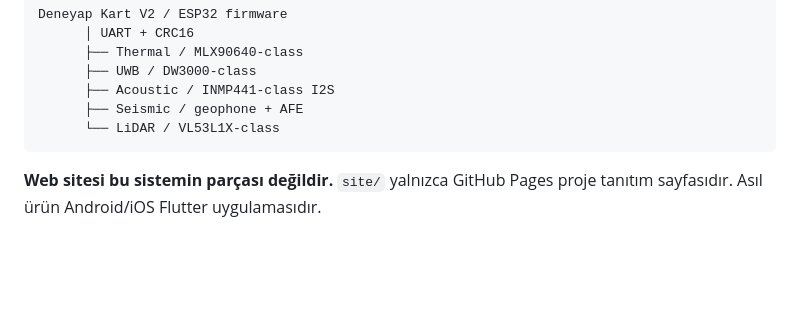
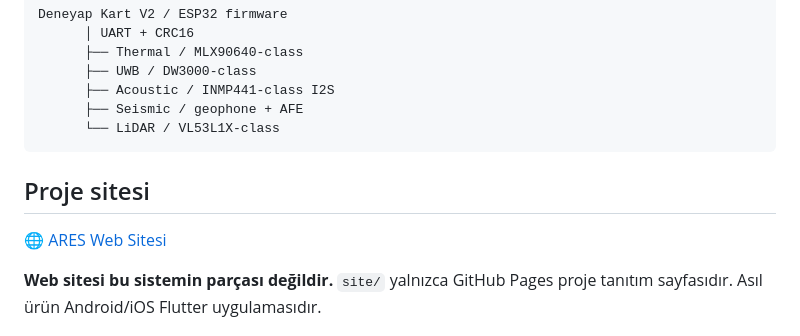
Before and after one commit to lordkeremello45/deneyap-osmaniye-ARES, a Markdown page: README.md, the part around the change. Drawn GitHub-style; blank space fills up the shorter version.

Commit message:
docs: add ARES website link to README

````diff
--- a/README.md
+++ b/README.md
@@ -27,6 +27,10 @@ Deneyap Kart V2 / ESP32 firmware
       ├── Seismic / geophone + AFE
       └── LiDAR / VL53L1X-class
 ```
+
+## Proje sitesi
+
+🌐 [ARES Web Sitesi](https://lordkeremello45.github.io/deneyap-osmaniye-ARES/)
 
 **Web sitesi bu sistemin parçası değildir.** `site/` yalnızca GitHub Pages proje tanıtım sayfasıdır. Asıl ürün Android/iOS Flutter uygulamasıdır.
 
````
